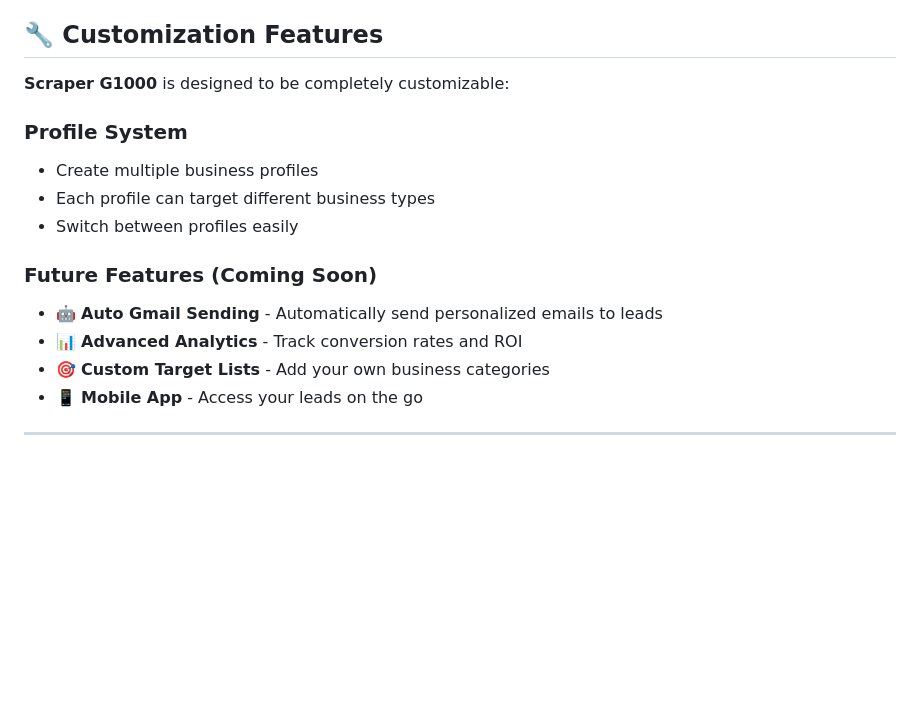
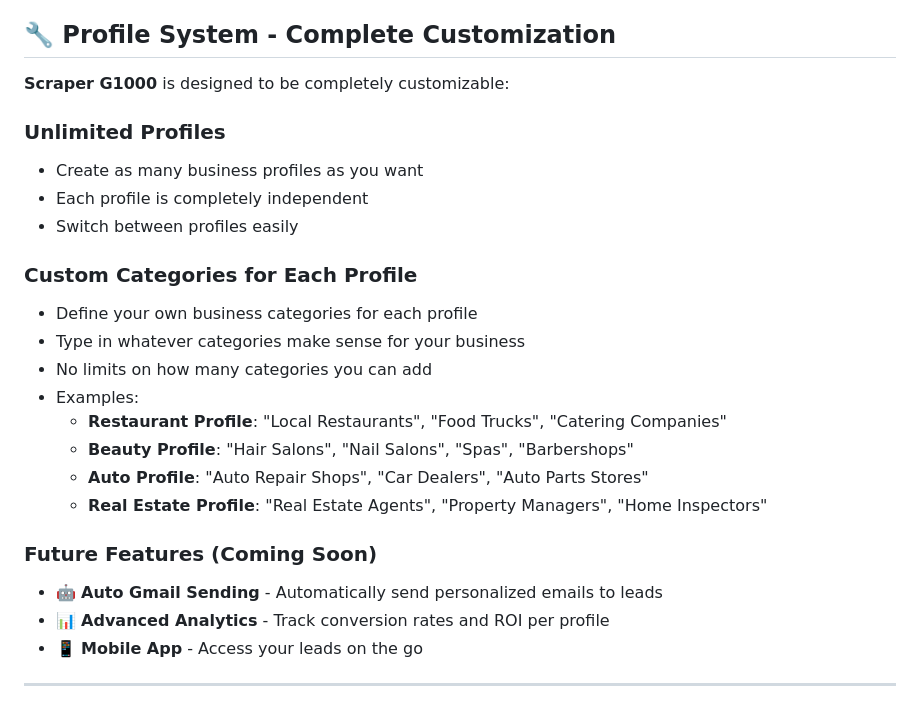
Before and after one commit to Phantom474747777/scraper-g1000, a Markdown page: README.md, the part around one of its changes. GitHub-like rendering; blank space fills up the shorter version.

```diff
--- a/README.md
+++ b/README.md
@@ -150,19 +137,28 @@ The data will be **messy** (no AI used during scraping).
 4. Say: "Clean this business data CSV. Extract name, phone, address. Return clean CSV."
 5. Done!
 
-## 🔧 Customization Features
+## 🔧 Profile System - Complete Customization
 
 **Scraper G1000** is designed to be completely customizable:
 
-### **Profile System**
-- Create multiple business profiles
-- Each profile can target different business types
+### **Unlimited Profiles**
+- Create as many business profiles as you want
+- Each profile is completely independent
 - Switch between profiles easily
+
+### **Custom Categories for Each Profile**
+- Define your own business categories for each profile
+- Type in whatever categories make sense for your business
+- No limits on how many categories you can add
+- Examples:
+  - **Restaurant Profile**: "Local Restaurants", "Food Trucks", "Catering Companies"
+  - **Beauty Profile**: "Hair Salons", "Nail Salons", "Spas", "Barbershops"
+  - **Auto Profile**: "Auto Repair Shops", "Car Dealers", "Auto Parts Stores"
+  - **Real Estate Profile**: "Real Estate Agents", "Property Managers", "Home Inspectors"
 
 ### **Future Features (Coming Soon)**
 - 🤖 **Auto Gmail Sending** - Automatically send personalized emails to leads
-- 📊 **Advanced Analytics** - Track conversion rates and ROI
-- 🎯 **Custom Target Lists** - Add your own business categories
+- 📊 **Advanced Analytics** - Track conversion rates and ROI per profile
 - 📱 **Mobile App** - Access your leads on the go
 
 ---
```
Also changed, not shown: other parts of README.md (+18 -31 lines).
